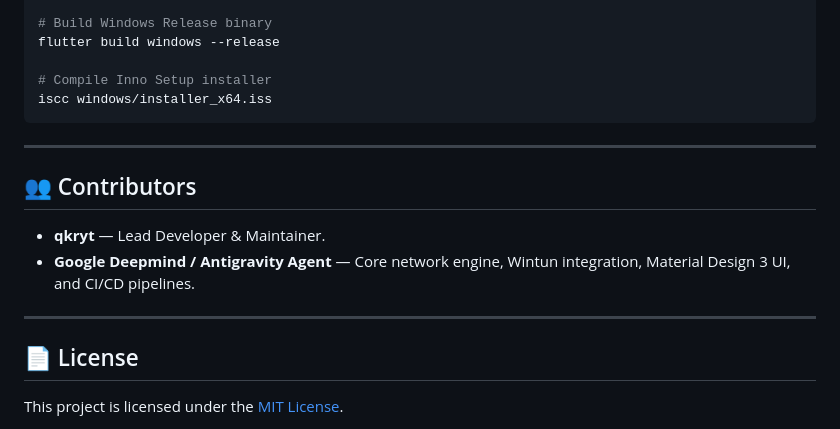
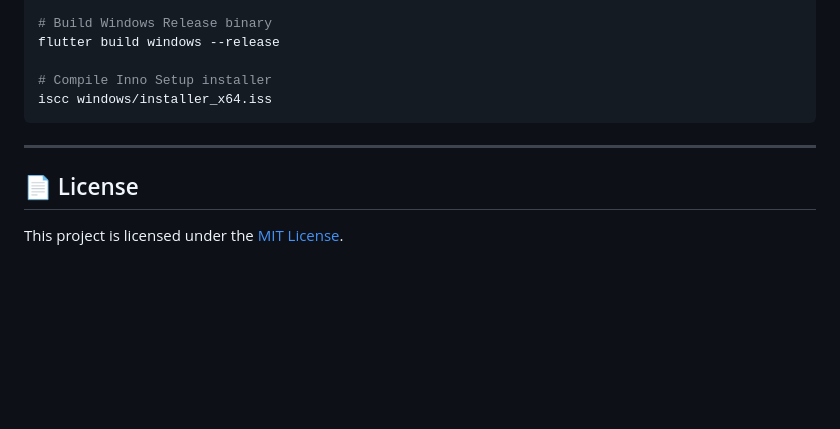
Before and after one commit to qkryt/MaterialVless, a Markdown page: README_EN.md, the part around the change. GitHub-like rendering; blank space fills up the shorter version.

Commit message:
Delete contributors section from README_EN.md
Removed contributors section from the README.

```diff
--- a/README_EN.md
+++ b/README_EN.md
@@ -126,13 +126,6 @@ iscc windows/installer_x64.iss
 
 ---
 
-## 👥 Contributors
-
-- **qkryt** — Lead Developer & Maintainer.
-- **Google Deepmind / Antigravity Agent** — Core network engine, Wintun integration, Material Design 3 UI, and CI/CD pipelines.
-
----
-
 ## 📄 License
 
 This project is licensed under the [MIT License](LICENSE).
```
